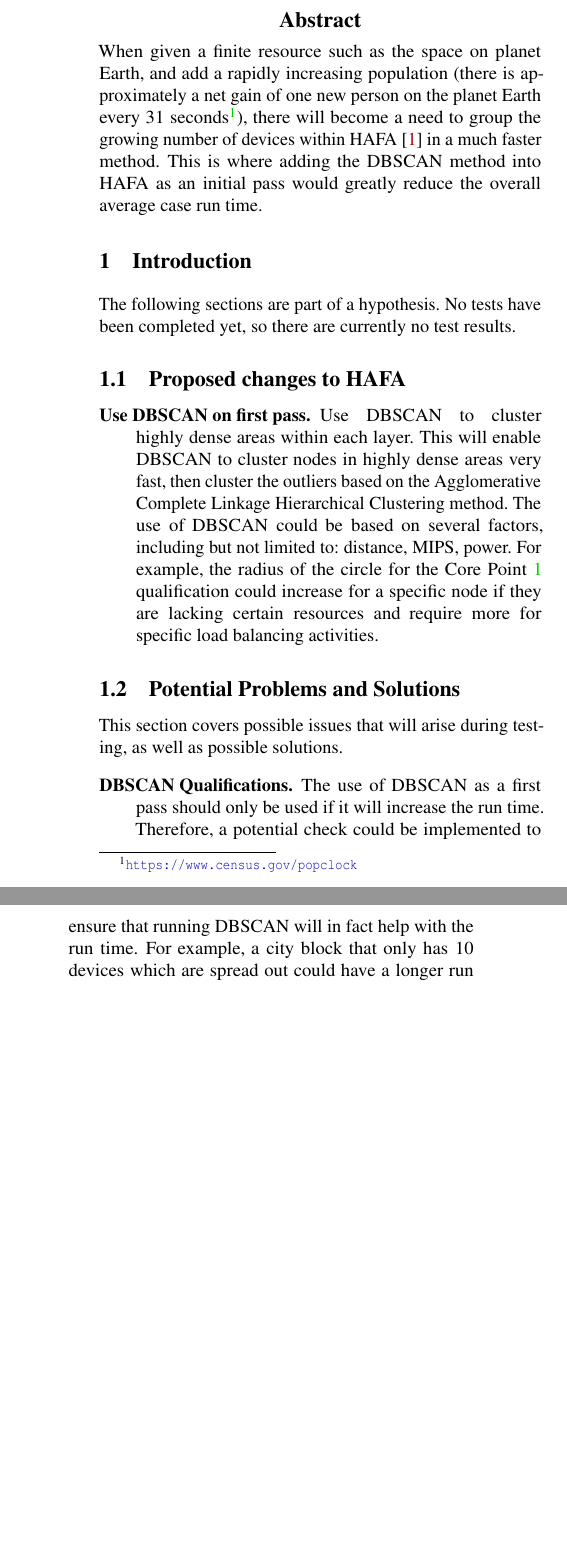
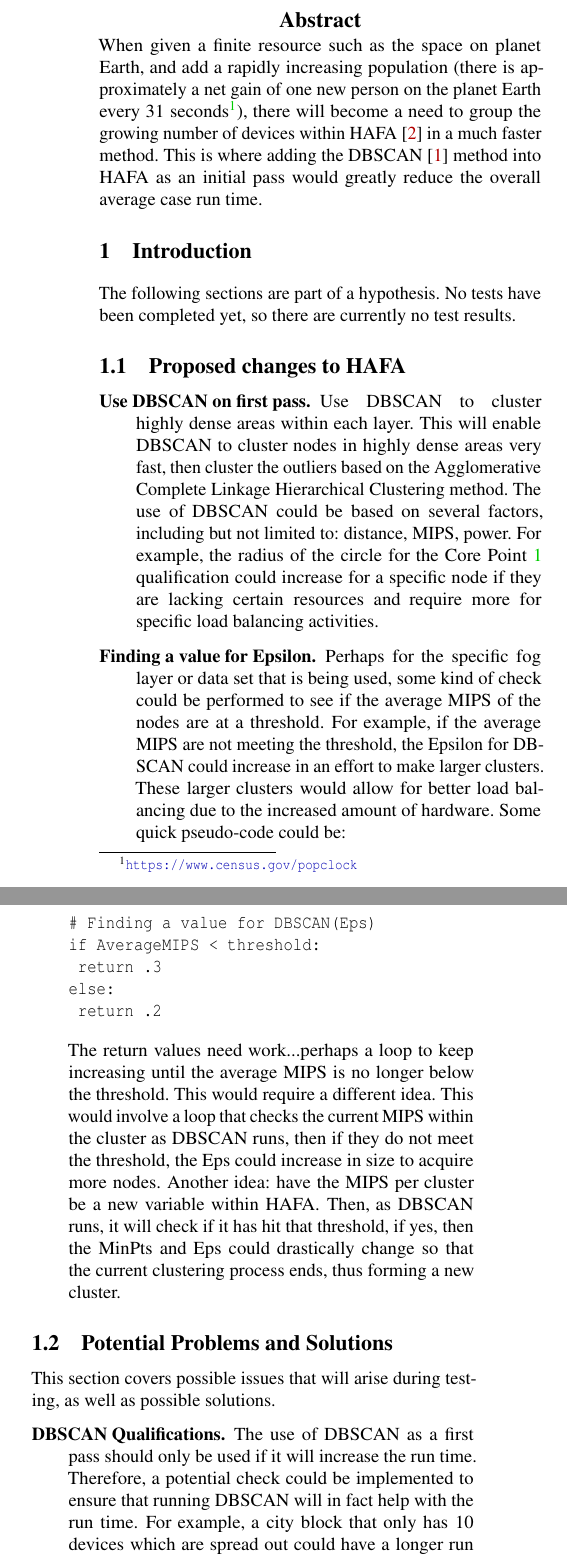
Before and after one commit to sharpspoon/DBHAFA, a LaTeX paper (main.tex): two parts of the columns of page 1 of 2, joined at a grey line, cut so that both start at the same text, the shorter picture padded with empty space. Compiled offline with pdfLaTeX; a LaTeX package or settings file that is missing is left out.

Commit message:
Updates from Overleaf

```diff
--- a/main.tex
+++ b/main.tex
@@ -35,7 +35,7 @@ Last Edit: \today
 %-------------------------------------------------------------------------------
 \begin{abstract}
 %-------------------------------------------------------------------------------
-When given a finite resource such as the space on planet Earth, and add a rapidly increasing population (there is approximately a net gain of one new person on the planet Earth every 31 seconds\footnote{\url{https://www.census.gov/popclock}}), there will become a need to group the growing number of devices within HAFA~\cite{10.1145/3229710.3229740} in a much faster method. This is where adding the DBSCAN method into HAFA as an initial pass would greatly reduce the overall average case run time.
+When given a finite resource such as the space on planet Earth, and add a rapidly increasing population (there is approximately a net gain of one new person on the planet Earth every 31 seconds\footnote{\url{https://www.census.gov/popclock}}), there will become a need to group the growing number of devices within HAFA~\cite{10.1145/3229710.3229740} in a much faster method. This is where adding the DBSCAN~\cite{10.5555/3001460.3001507} method into HAFA as an initial pass would greatly reduce the overall average case run time.
 
 \end{abstract}
 
@@ -50,6 +50,16 @@ The following sections are part of a hypothesis. No tests have been completed ye
 \subsection{Proposed changes to HAFA}
 \begin{description}
 \item[Use DBSCAN on first pass.] Use DBSCAN to cluster highly dense areas within each layer. This will enable DBSCAN to cluster nodes in highly dense areas very fast, then cluster the outliers based on the Agglomerative Complete Linkage Hierarchical Clustering method. The use of DBSCAN could be based on several factors, including but not limited to: distance, MIPS, power. For example, the radius of the circle for the Core Point~\ref{fig:pseudocode} qualification could increase for a specific node if they are lacking certain resources and require more for specific load balancing activities.
+
+\item[Finding a value for Epsilon.] Perhaps for the specific fog layer or data set that is being used, some kind of check could be performed to see if the average MIPS of the nodes are at a threshold. For example, if the average MIPS are not meeting the threshold, the Epsilon for DBSCAN could increase in an effort to make larger clusters. These larger clusters would allow for better load balancing due to the increased amount of hardware. Some quick pseudo-code could be:
+\begin{verbatim}
+# Finding a value for DBSCAN(Eps)
+if AverageMIPS < threshold:
+ return .3
+else:
+ return .2
+\end{verbatim}
+ The return values need work...perhaps a loop to keep increasing until the average MIPS is no longer below the threshold. This would require a different idea. This would involve a loop that checks the current MIPS within the cluster as DBSCAN runs, then if they do not meet the threshold, the Eps could increase in size to acquire more nodes. Another idea: have the MIPS per cluster be a new variable within HAFA. Then, as DBSCAN runs, it will check if it has hit that threshold, if yes, then the MinPts and Eps could drastically change so that the current clustering process ends, thus forming a new cluster.
 \end{description}
 
 \subsection{Potential Problems and Solutions}
```
Also changed, not shown: bibliography.bib (+16 -0 lines), main.tex (1 more changed lines).
